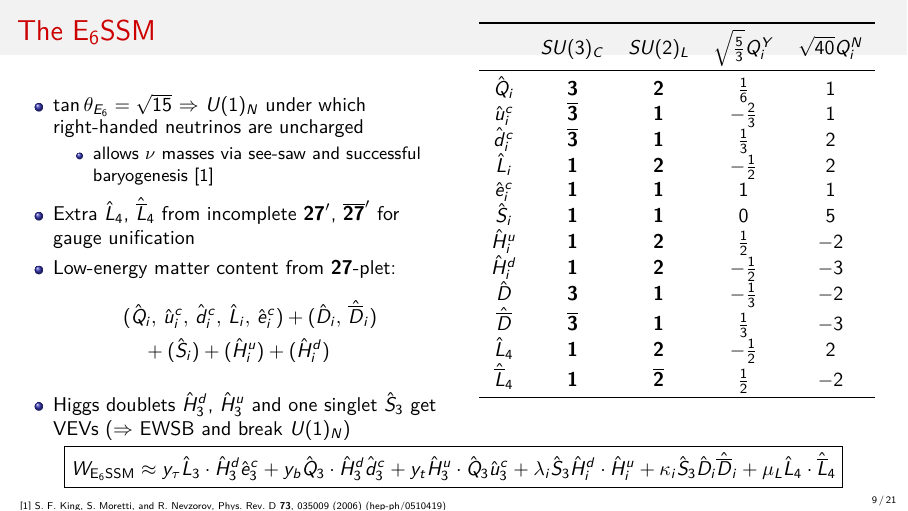
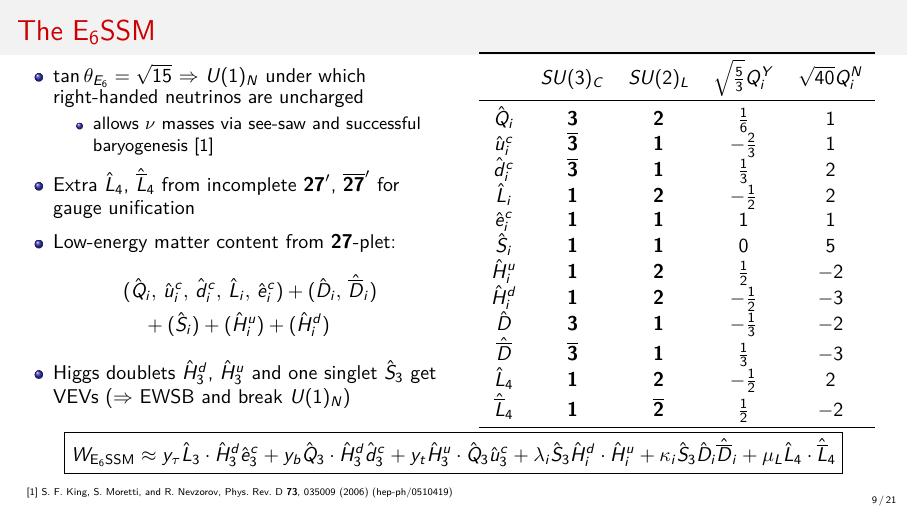
Before and after one commit to azedarach/talk-mala-skala-april-2018, LaTeX slides (DHarries_E6_dark_matter.tex): page 9 of 25. Compiled offline with pdfLaTeX; a LaTeX package or settings file that is missing is left out.

Commit message:
Update spacing

```diff
--- a/DHarries_E6_dark_matter.tex
+++ b/DHarries_E6_dark_matter.tex
@@ -386,33 +386,29 @@
   \frametitle{The E$_6$SSM}
     \begin{columns}[t]
       \begin{column}{0.5\textwidth}
-        \begin{itemize}
-          \vfill
+        \vspace*{-15pt}
+        \begin{itemize} \itemsep0.5em
         \item $\tan\theta_{E_6} = \sqrt{15}$ $\Rightarrow$ $U(1)_N$
           under which right-handed neutrinos are uncharged
           \begin{itemize}
           \item allows $\nu$ masses via see-saw and
             successful baryogenesis [1]
           \end{itemize}
-          \vfill
         \item Extra $\hat{L}_4$, $\hat{\overline{L}}_4$ from incomplete
           $\mathbf{27}^\prime$, $\mathbf{\overline{27}}^\prime$ for gauge
           unification
-          \vfill
         \item Low-energy matter content from $\mathbf{27}$-plet:
           \begin{align*}
             &(\hat{Q}_i, \, \hat{u}^c_i, \, \hat{d}^c_i, \, \hat{L}_i, \,
             \hat{e}^c_i) + (\hat{D}_i, \, \hat{\overline{D}}_i)\\
             &\quad {} + (\hat{S}_{i}) + (\hat{H}^u_i) + (\hat{H}^d_i)
           \end{align*}
-          \vfill
         \item Higgs doublets $\hat{H}^d_3$, $\hat{H}^u_3$ and one singlet
           $\hat{S}_3$ get VEVs ($\Rightarrow$ EWSB and break $U(1)_N$)
-          \vfill
         \end{itemize}
       \end{column}
       \begin{column}{0.5\textwidth}
-        \vspace{-40pt}
+        \vspace{-25pt}
         \begin{table}[h]
           \centering
           \begin{tabular}{ccccc}
```
Also changed, not shown: DHarries_E6_dark_matter.tex (4 more changed lines).
